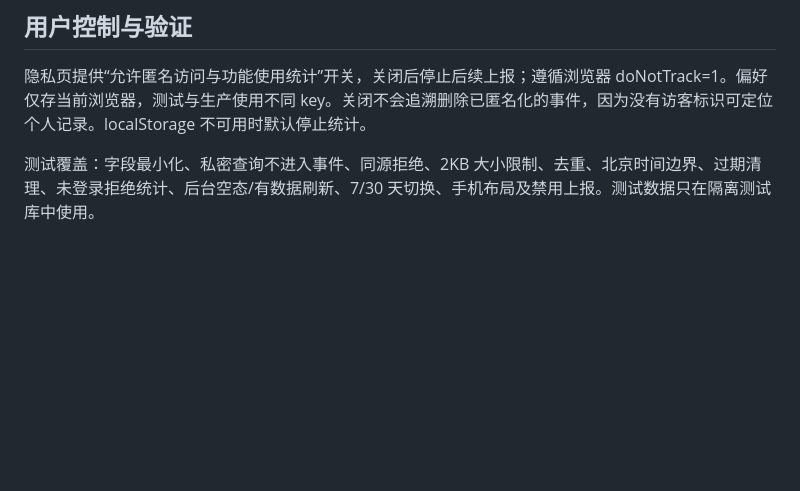
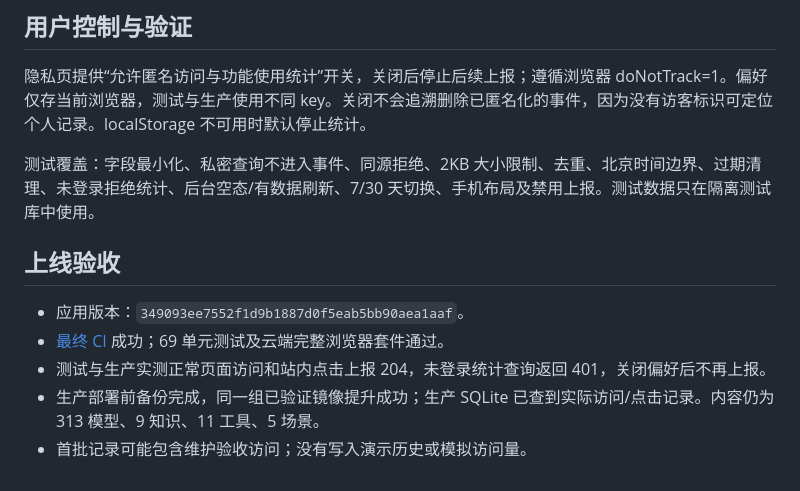
Before and after one commit to zmmyrr-ops/token-calculator, a Markdown page: docs/12-匿名埋点与统计后台.md, the part around the change. Drawn GitHub-style; blank space fills up the shorter version.

Commit message:
docs: record analytics production verification [skip ci]

```diff
--- a/docs/12-匿名埋点与统计后台.md
+++ b/docs/12-匿名埋点与统计后台.md
@@ -37,3 +37,11 @@ GET `/api/admin/analytics?days=7` 经管理员鉴权和首次改密要求后读
 隐私页提供“允许匿名访问与功能使用统计”开关，关闭后停止后续上报；遵循浏览器 doNotTrack=1。偏好仅存当前浏览器，测试与生产使用不同 key。关闭不会追溯删除已匿名化的事件，因为没有访客标识可定位个人记录。localStorage 不可用时默认停止统计。
 
 测试覆盖：字段最小化、私密查询不进入事件、同源拒绝、2KB 大小限制、去重、北京时间边界、过期清理、未登录拒绝统计、后台空态/有数据刷新、7/30 天切换、手机布局及禁用上报。测试数据只在隔离测试库中使用。
+
+## 上线验收
+
+- 应用版本：`349093ee7552f1d9b1887d0f5eab5bb90aea1aaf`。
+- [最终 CI](https://github.com/zmmyrr-ops/token-calculator/actions/runs/35193942002) 成功；69 单元测试及云端完整浏览器套件通过。
+- 测试与生产实测正常页面访问和站内点击上报 204，未登录统计查询返回 401，关闭偏好后不再上报。
+- 生产部署前备份完成，同一组已验证镜像提升成功；生产 SQLite 已查到实际访问/点击记录。内容仍为 313 模型、9 知识、11 工具、5 场景。
+- 首批记录可能包含维护验收访问；没有写入演示历史或模拟访问量。
```
Also changed, not shown: TODO.md (+1 -0 lines).
